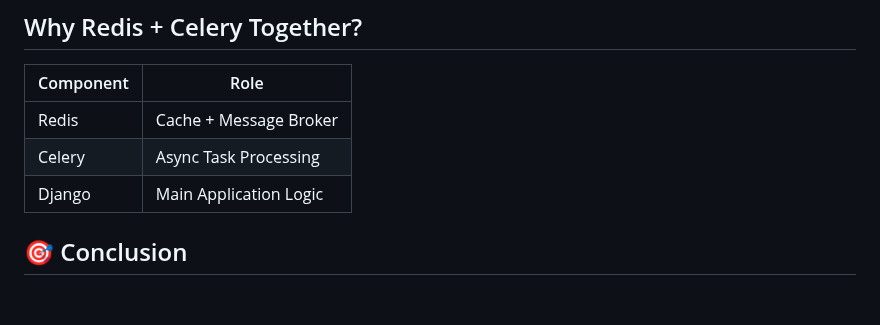
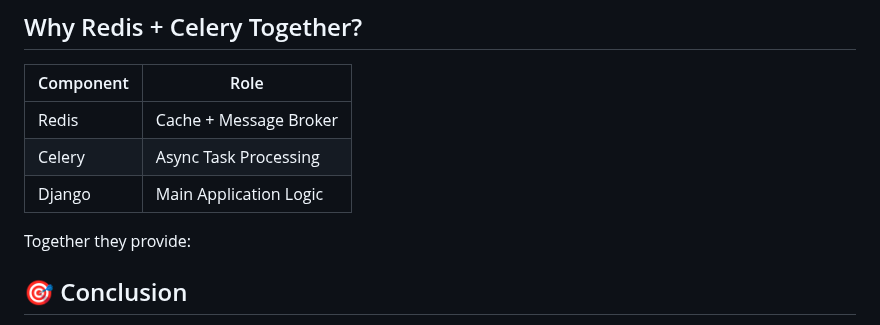
Before and after one commit to Yatharth224/E-Commerce-Web-Application, a Markdown page: README.md, the part around the change. Drawn GitHub-style; blank space fills up the shorter version.

```diff
--- a/README.md
+++ b/README.md
@@ -493,6 +493,7 @@ User gets fast response without waiting
 | Celery    | Async Task Processing  |
 | Django    | Main Application Logic |
 
+Together they provide:
 
 
 
```
